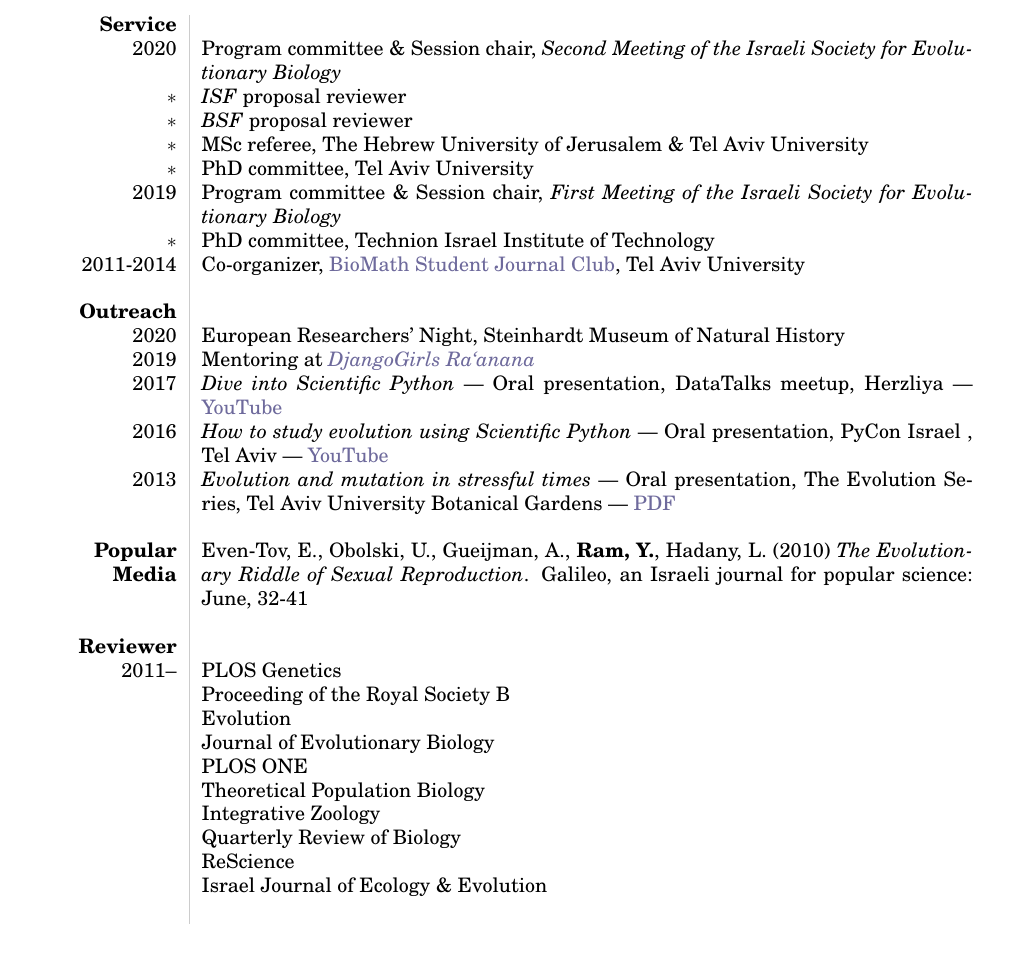
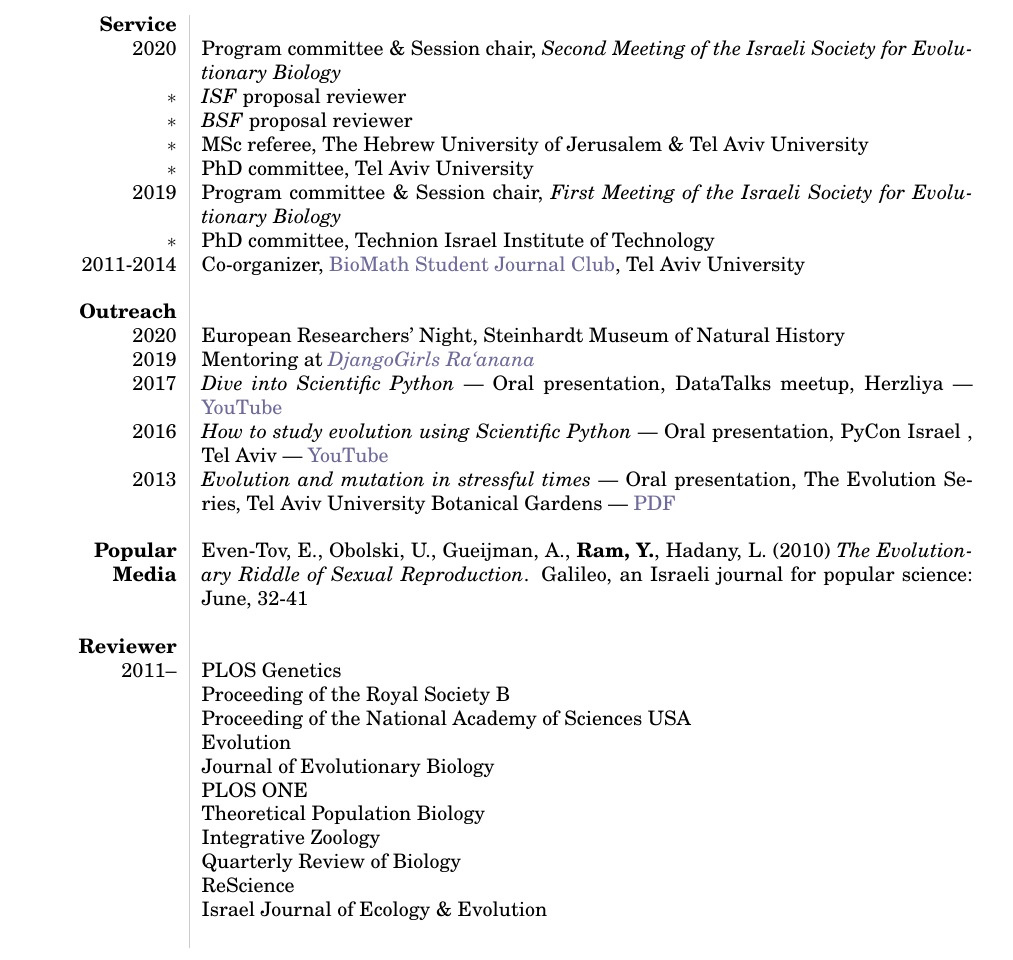
Before and after one commit to yoavram/curriculum-vitae, a LaTeX CV (cv.tex): part of page 7 of 7, cut so that both start at the same text. The pictures show the PDF file cv.pdf that the author committed with the source.

Commit message:
pnas review

```diff
--- a/cv.tex
+++ b/cv.tex
@@ -409,6 +409,7 @@ $\ast$ & PhD committee, Technion Israel Institute of Technology \\*
 \textbf{Reviewer} & \\*
 2011-- & PLOS Genetics \\*
 & Proceeding of the Royal Society B \\*
+& Proceeding of the National Academy of Sciences USA \\*
 & Evolution \\*
 & Journal of Evolutionary Biology \\*
 & PLOS ONE \\*
```
Also changed, not shown: cv.pdf.
